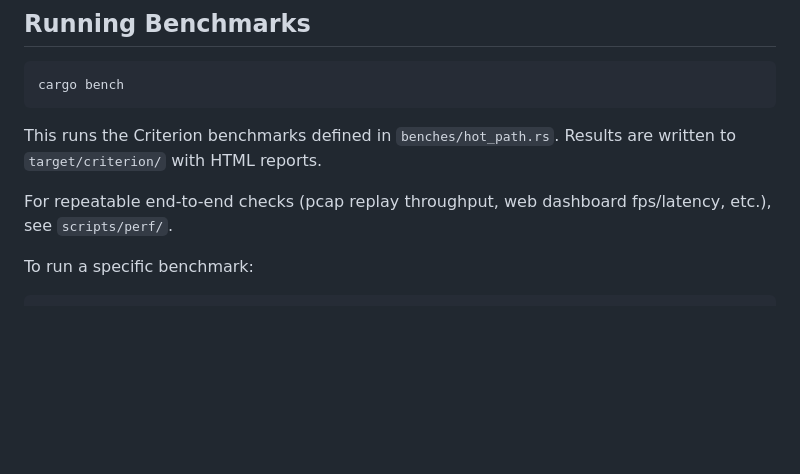
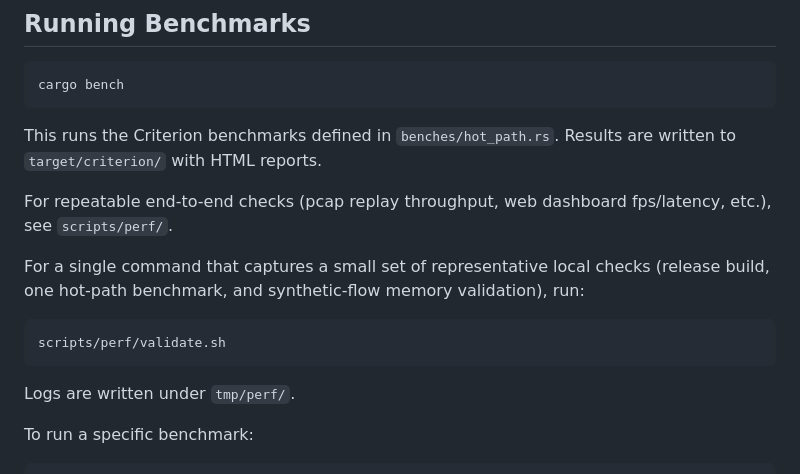
Before and after one commit to msaadshabir/NetScope, a Markdown page: docs/performance.md, the part around the change. GitHub-like rendering; blank space fills up the shorter version.

````diff
--- a/docs/performance.md
+++ b/docs/performance.md
@@ -42,6 +42,14 @@ cargo bench
 This runs the Criterion benchmarks defined in `benches/hot_path.rs`. Results are written to `target/criterion/` with HTML reports.
 
 For repeatable end-to-end checks (pcap replay throughput, web dashboard fps/latency, etc.), see `scripts/perf/`.
+
+For a single command that captures a small set of representative local checks (release build, one hot-path benchmark, and synthetic-flow memory validation), run:
+
+```bash
+scripts/perf/validate.sh
+```
+
+Logs are written under `tmp/perf/`.
 
 To run a specific benchmark:
 
````
Also changed, not shown: docs/development.md (+2 -0 lines).
